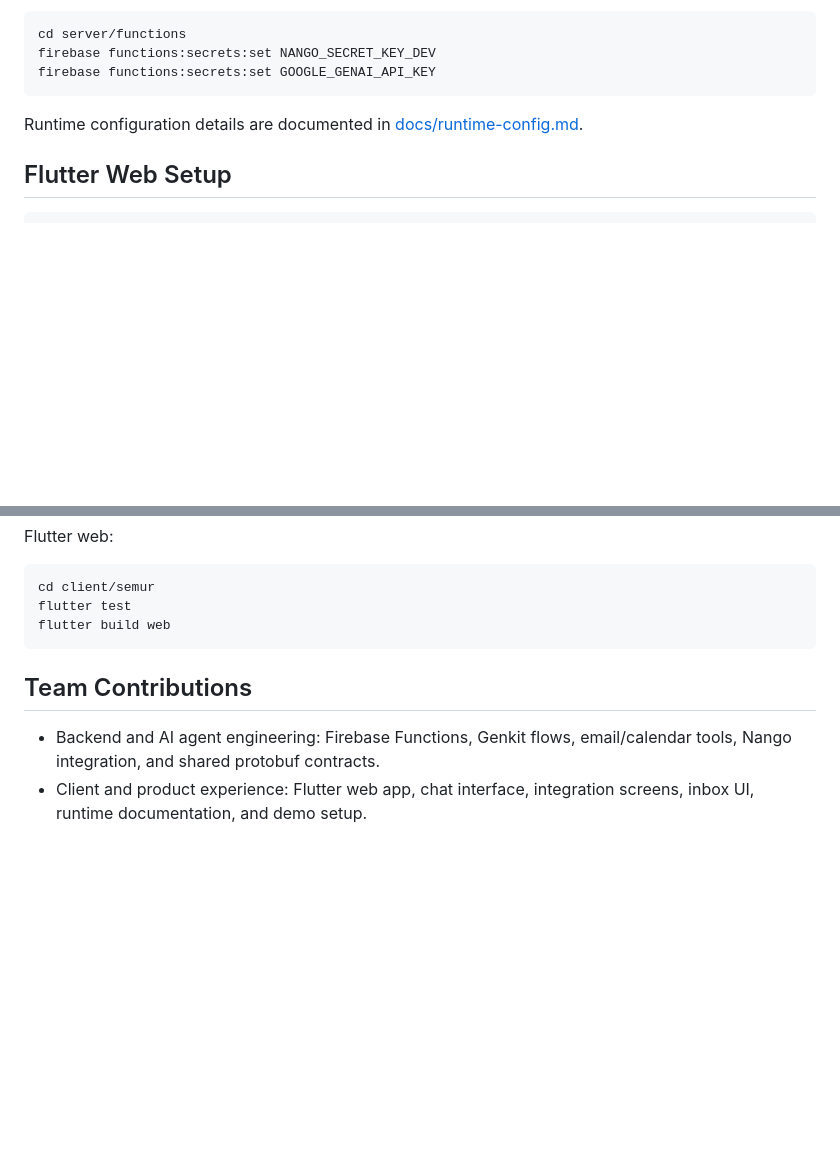
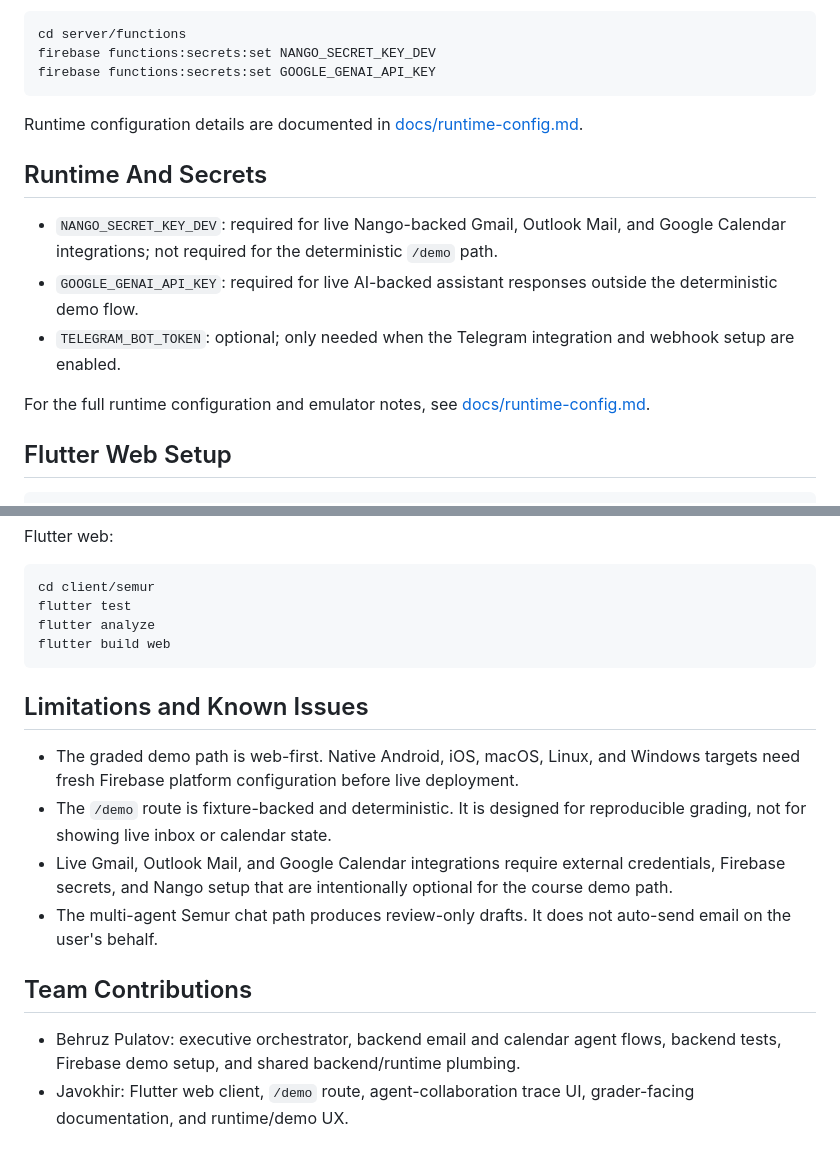
Before and after one commit to pbd14/semur-ai-agent, a Markdown page: README.md, 2 parts joined by grey strips. Drawn GitHub-style; blank space fills up the shorter version.

Commit message:
docs: complete phase 5 grading pass

````diff
--- a/README.md
+++ b/README.md
@@ -80,6 +80,14 @@ firebase functions:secrets:set GOOGLE_GENAI_API_KEY
 
 Runtime configuration details are documented in [docs/runtime-config.md](docs/runtime-config.md).
 
+## Runtime And Secrets
+
+- `NANGO_SECRET_KEY_DEV`: required for live Nango-backed Gmail, Outlook Mail, and Google Calendar integrations; not required for the deterministic `/demo` path.
+- `GOOGLE_GENAI_API_KEY`: required for live AI-backed assistant responses outside the deterministic demo flow.
+- `TELEGRAM_BOT_TOKEN`: optional; only needed when the Telegram integration and webhook setup are enabled.
+
+For the full runtime configuration and emulator notes, see [docs/runtime-config.md](docs/runtime-config.md).
+
 ## Flutter Web Setup
 
 ```bash
@@ -123,10 +131,18 @@ Flutter web:
 ```bash
 cd client/semur
 flutter test
+flutter analyze
 flutter build web
 ```
 
+## Limitations and Known Issues
+
+- The graded demo path is web-first. Native Android, iOS, macOS, Linux, and Windows targets need fresh Firebase platform configuration before live deployment.
+- The `/demo` route is fixture-backed and deterministic. It is designed for reproducible grading, not for showing live inbox or calendar state.
+- Live Gmail, Outlook Mail, and Google Calendar integrations require external credentials, Firebase secrets, and Nango setup that are intentionally optional for the course demo path.
+- The multi-agent Semur chat path produces review-only drafts. It does not auto-send email on the user's behalf.
+
 ## Team Contributions
 
-- Backend and AI agent engineering: Firebase Functions, Genkit flows, email/calendar tools, Nango integration, and shared protobuf contracts.
-- Client and product experience: Flutter web app, chat interface, integration screens, inbox UI, runtime documentation, and demo setup.
+- Behruz Pulatov: executive orchestrator, backend email and calendar agent flows, backend tests, Firebase demo setup, and shared backend/runtime plumbing.
+- Javokhir: Flutter web client, `/demo` route, agent-collaboration trace UI, grader-facing documentation, and runtime/demo UX.
````
Also changed, not shown: docs/submission-readiness-plan.md (+35 -40 lines).
